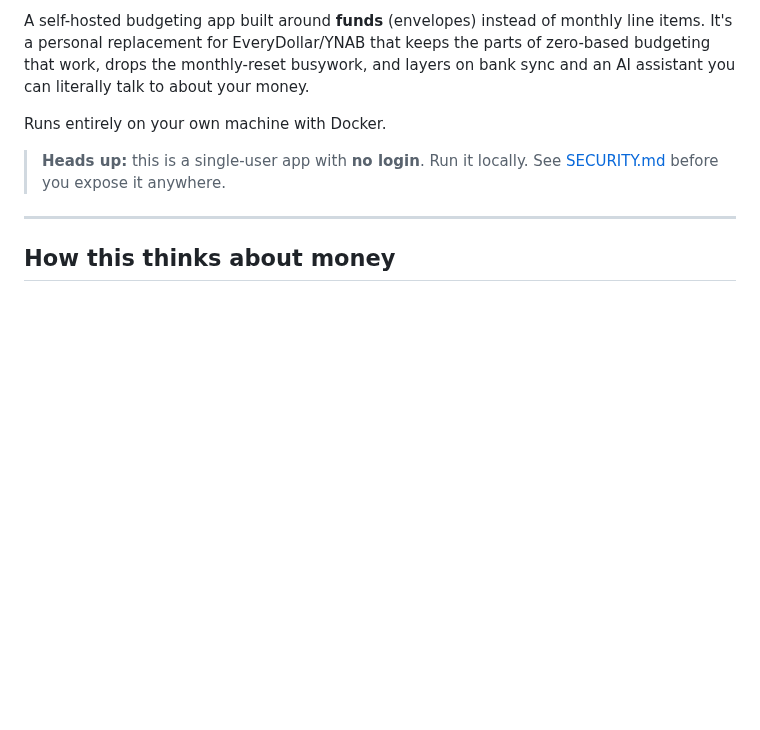
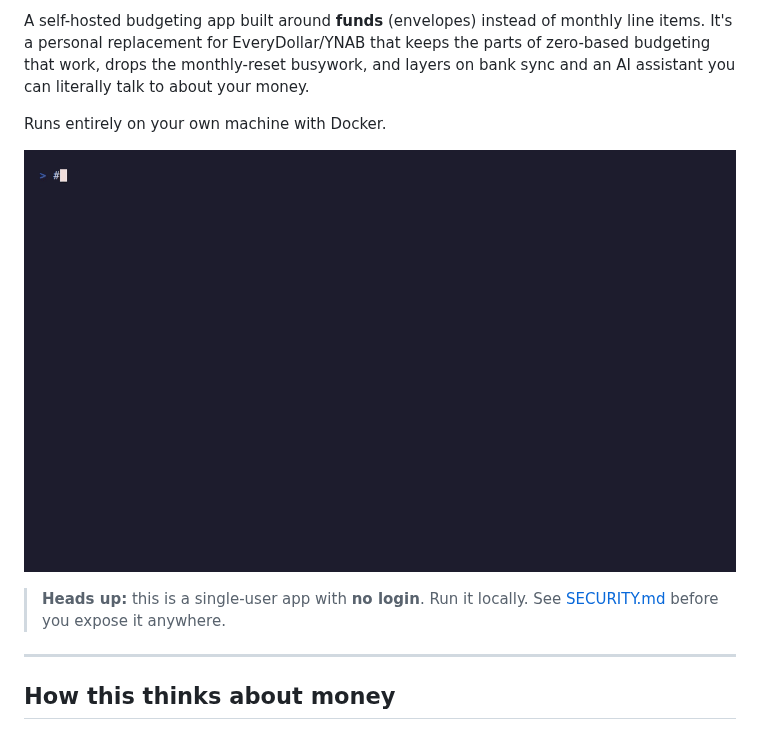
Before and after one commit to ConnorRobinson13/earmark, a Markdown page: README.md, the part around the change. GitHub-like rendering; pictures changed too: docs/quickstart.gif (added); blank space fills up the shorter version.

Commit message:
Add terminal quickstart gif to README
Static VHS recording of the three-command spin-up (compose up, migrate, ps)
showing all four services healthy. No financial data captured.

Co-Authored-By: Claude Opus 4.8 (1M context) <noreply@anthropic.com>

```diff
--- a/README.md
+++ b/README.md
@@ -16,6 +16,8 @@ and layers on bank sync and an AI assistant you can literally talk to about
 your money.
 
 Runs entirely on your own machine with Docker.
+
+![Quickstart](docs/quickstart.gif)
 
 > **Heads up:** this is a single-user app with **no login**. Run it locally.
 > See [SECURITY.md](SECURITY.md) before you expose it anywhere.
```
